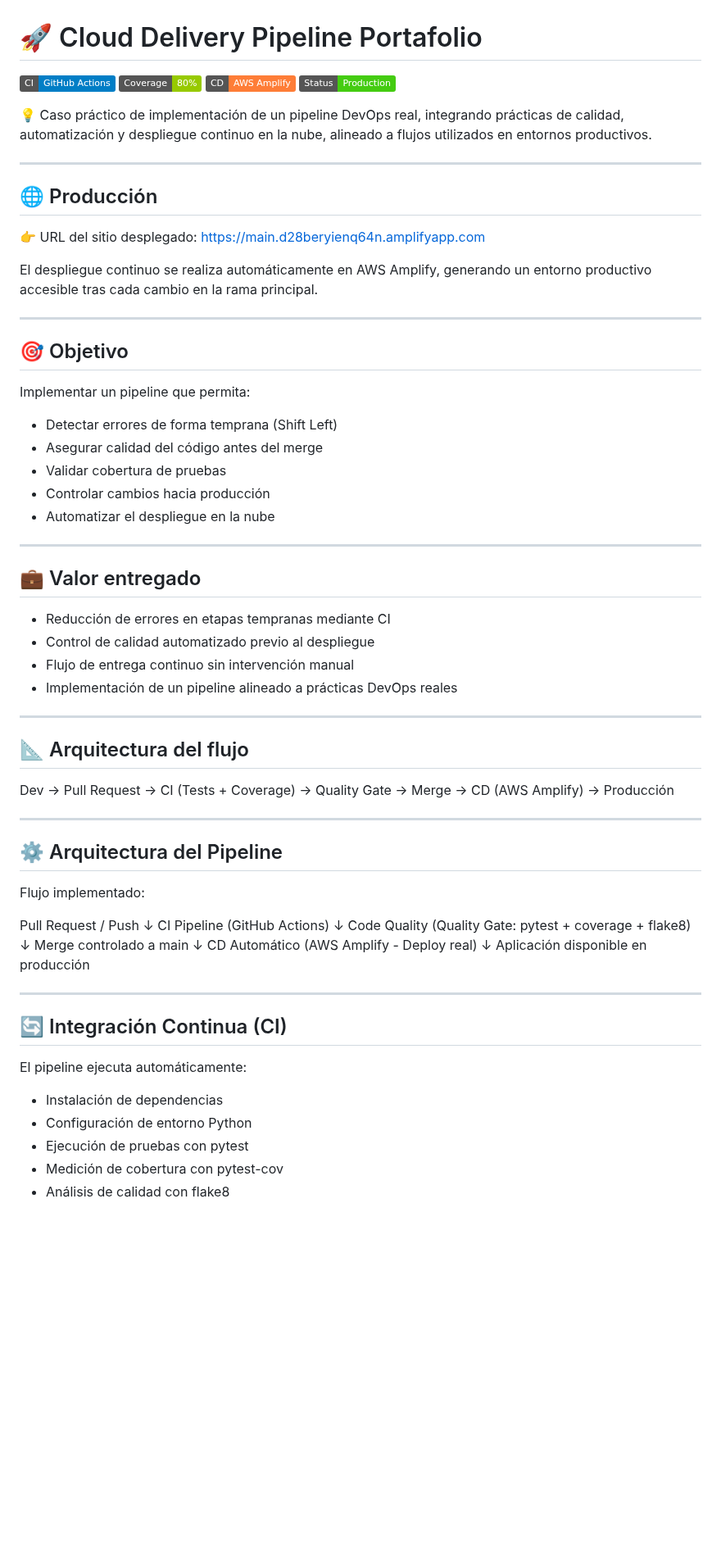
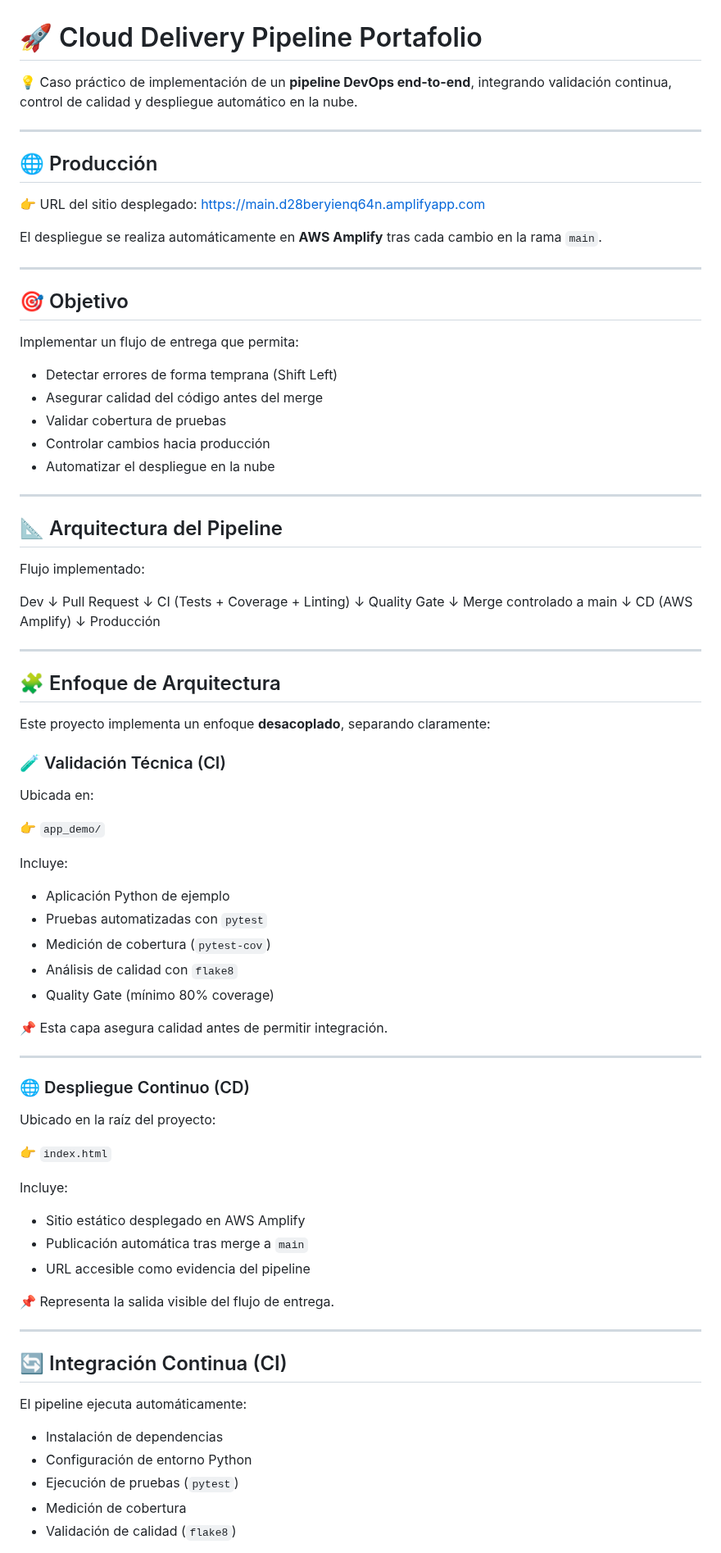
Before and after one commit to vermaldonado-ia/cloud-delivery-pipeline-portafolio, a Markdown page: README.md, the part around one of its changes. Shown at 82% size. GitHub-like rendering; badges without logos; blank space fills up the shorter version.

```diff
--- a/README.md
+++ b/README.md
@@ -1,11 +1,6 @@
 # 🚀 Cloud Delivery Pipeline Portafolio
 
-![CI](https://img.shields.io/badge/CI-GitHub_Actions-blue)
-![Coverage](https://img.shields.io/badge/Coverage-80%25-green)
-![CD](https://img.shields.io/badge/CD-AWS_Amplify-orange)
-![Status](https://img.shields.io/badge/Status-Production-success)
-
-💡 Caso práctico de implementación de un pipeline DevOps real, integrando prácticas de calidad, automatización y despliegue continuo en la nube, alineado a flujos utilizados en entornos productivos.
+💡 Caso práctico de implementación de un **pipeline DevOps end-to-end**, integrando validación continua, control de calidad y despliegue automático en la nube.
 
 ---
 
@@ -14,13 +9,13 @@
 👉 URL del sitio desplegado:
 https://main.d28beryienq64n.amplifyapp.com
 
-El despliegue continuo se realiza automáticamente en AWS Amplify, generando un entorno productivo accesible tras cada cambio en la rama principal.
+El despliegue se realiza automáticamente en **AWS Amplify** tras cada cambio en la rama `main`.
 
 ---
 
 ## 🎯 Objetivo
 
-Implementar un pipeline que permita:
+Implementar un flujo de entrega que permita:
 
 * Detectar errores de forma temprana (Shift Left)
 * Asegurar calidad del código antes del merge
@@ -30,36 +25,61 @@ Implementar un pipeline que permita:
 
 ---
 
-## 💼 Valor entregado
+## 📐 Arquitectura del Pipeline
 
-* Reducción de errores en etapas tempranas mediante CI
-* Control de calidad automatizado previo al despliegue
-* Flujo de entrega continuo sin intervención manual
-* Implementación de un pipeline alineado a prácticas DevOps reales
+Flujo implementado:
+
+Dev
+↓
+Pull Request
+↓
+CI (Tests + Coverage + Linting)
+↓
+Quality Gate
+↓
+Merge controlado a main
+↓
+CD (AWS Amplify)
+↓
+Producción
 
 ---
 
-## 📐 Arquitectura del flujo
+## 🧩 Enfoque de Arquitectura
 
-Dev → Pull Request → CI (Tests + Coverage) → Quality Gate → Merge → CD (AWS Amplify) → Producción
+Este proyecto implementa un enfoque **desacoplado**, separando claramente:
+
+### 🧪 Validación Técnica (CI)
+
+Ubicada en:
+
+👉 `app_demo/`
+
+Incluye:
+
+* Aplicación Python de ejemplo
+* Pruebas automatizadas con `pytest`
+* Medición de cobertura (`pytest-cov`)
+* Análisis de calidad con `flake8`
+* Quality Gate (mínimo 80% coverage)
+
+📌 Esta capa asegura calidad antes de permitir integración.
 
 ---
 
-## ⚙️ Arquitectura del Pipeline
+### 🌐 Despliegue Continuo (CD)
 
-Flujo implementado:
+Ubicado en la raíz del proyecto:
 
-Pull Request / Push
-↓
-CI Pipeline (GitHub Actions)
-↓
-Code Quality (Quality Gate: pytest + coverage + flake8)
-↓
-Merge controlado a main
-↓
-CD Automático (AWS Amplify - Deploy real)
-↓
-Aplicación disponible en producción
+👉 `index.html`
+
+Incluye:
+
+* Sitio estático desplegado en AWS Amplify
+* Publicación automática tras merge a `main`
+* URL accesible como evidencia del pipeline
+
+📌 Representa la salida visible del flujo de entrega.
 
 ---
 
@@ -69,7 +89,7 @@ El pipeline ejecuta automáticamente:
 
 * Instalación de dependencias
 * Configuración de entorno Python
-* Ejecución de pruebas con pytest
-* Medición de cobertura con pytest-cov
-* Análisis de calidad con flake8
+* Ejecución de pruebas (`pytest`)
+* Medición de cobertura
+* Validación de calidad (`flake8`)
 
```
Also changed, not shown: other parts of README.md (+60 -93 lines).
